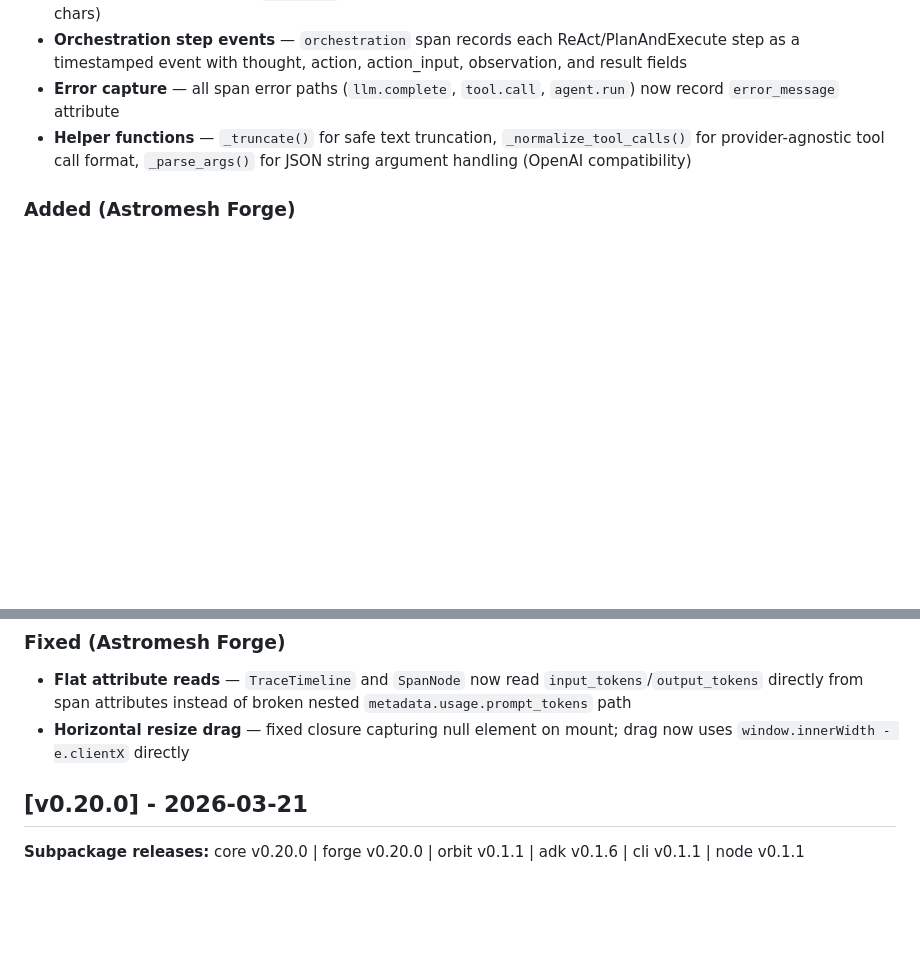
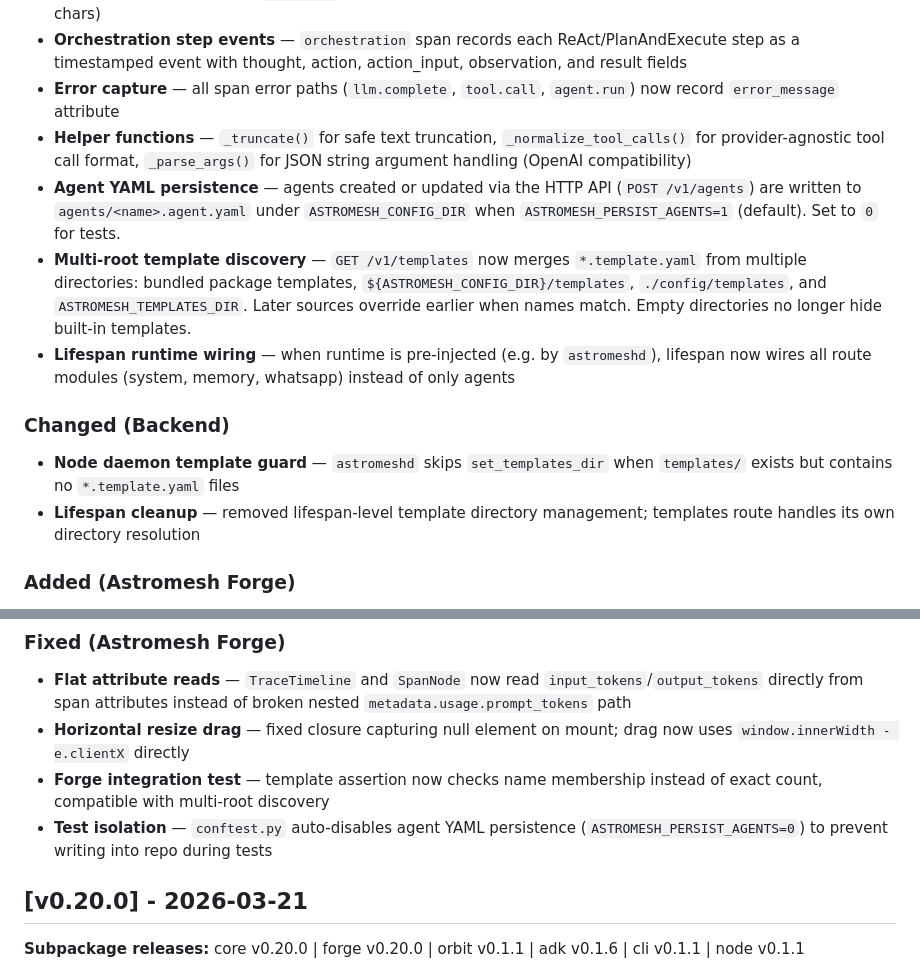
Before and after one commit to monaccode/astromesh, a Markdown page: CHANGELOG.md, 2 parts joined by grey strips. Drawn GitHub-style; blank space fills up the shorter version.

Commit message:
docs: update changelog with API persistence, template discovery, and test fixes
Co-Authored-By: Claude Opus 4.6 (1M context) <noreply@anthropic.com>

```diff
--- a/CHANGELOG.md
+++ b/CHANGELOG.md
@@ -14,6 +14,14 @@ and this project adheres to [Semantic Versioning](https://semver.org/spec/v2.0.0
 - **Orchestration step events** — `orchestration` span records each ReAct/PlanAndExecute step as a timestamped event with thought, action, action_input, observation, and result fields
 - **Error capture** — all span error paths (`llm.complete`, `tool.call`, `agent.run`) now record `error_message` attribute
 - **Helper functions** — `_truncate()` for safe text truncation, `_normalize_tool_calls()` for provider-agnostic tool call format, `_parse_args()` for JSON string argument handling (OpenAI compatibility)
+- **Agent YAML persistence** — agents created or updated via the HTTP API (`POST /v1/agents`) are written to `agents/<name>.agent.yaml` under `ASTROMESH_CONFIG_DIR` when `ASTROMESH_PERSIST_AGENTS=1` (default). Set to `0` for tests.
+- **Multi-root template discovery** — `GET /v1/templates` now merges `*.template.yaml` from multiple directories: bundled package templates, `${ASTROMESH_CONFIG_DIR}/templates`, `./config/templates`, and `ASTROMESH_TEMPLATES_DIR`. Later sources override earlier when names match. Empty directories no longer hide built-in templates.
+- **Lifespan runtime wiring** — when runtime is pre-injected (e.g. by `astromeshd`), lifespan now wires all route modules (system, memory, whatsapp) instead of only agents
+
+### Changed (Backend)
+
+- **Node daemon template guard** — `astromeshd` skips `set_templates_dir` when `templates/` exists but contains no `*.template.yaml` files
+- **Lifespan cleanup** — removed lifespan-level template directory management; templates route handles its own directory resolution
 
 ### Added (Astromesh Forge)
 
@@ -43,6 +51,8 @@ and this project adheres to [Semantic Versioning](https://semver.org/spec/v2.0.0
 
 - **Flat attribute reads** — `TraceTimeline` and `SpanNode` now read `input_tokens`/`output_tokens` directly from span attributes instead of broken nested `metadata.usage.prompt_tokens` path
 - **Horizontal resize drag** — fixed closure capturing null element on mount; drag now uses `window.innerWidth - e.clientX` directly
+- **Forge integration test** — template assertion now checks name membership instead of exact count, compatible with multi-root discovery
+- **Test isolation** — `conftest.py` auto-disables agent YAML persistence (`ASTROMESH_PERSIST_AGENTS=0`) to prevent writing into repo during tests
 
 ## [v0.20.0] - 2026-03-21
 
```
